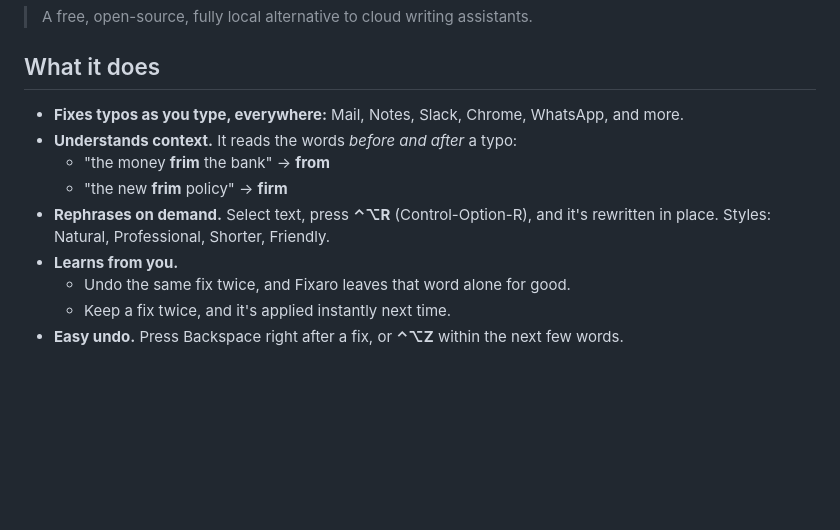
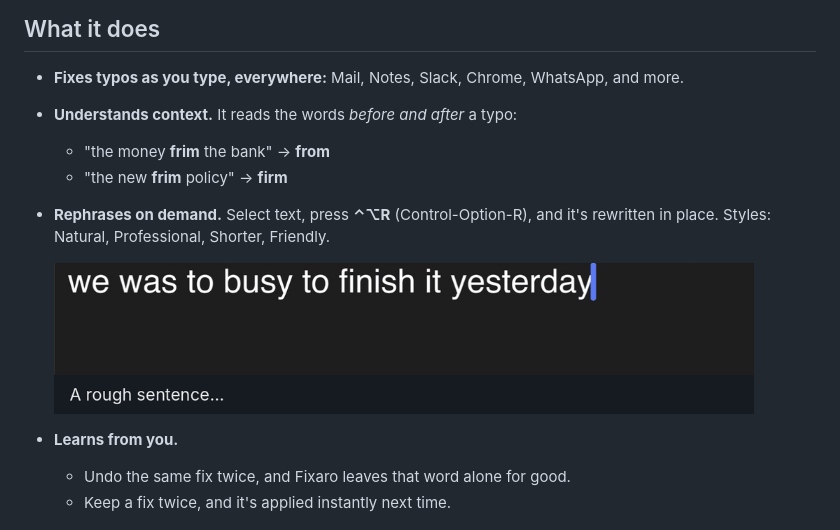
Before and after one commit to Z2mjeed-prog/Fixaro, a Markdown page: README.md, the part around one of its changes. GitHub-like rendering; pictures changed too: docs/demo-rephrase.gif (added); blank space fills up the shorter version.

```diff
--- a/README.md
+++ b/README.md
@@ -13,6 +17,8 @@ Fixaro fixes typos as you type, in any app, using an AI model that runs on your
   - "the money **frim** the bank" → **from**
   - "the new **frim** policy" → **firm**
 - **Rephrases on demand.** Select text, press **⌃⌥R** (Control-Option-R), and it's rewritten in place. Styles: Natural, Professional, Shorter, Friendly.
+
+  <img src="docs/demo-rephrase.gif" width="700" alt="The sentence 'we was to busy to finish it yesterday' is selected, Control-Option-R is pressed, and it becomes 'We were too busy to finish it yesterday.'">
 - **Learns from you.**
   - Undo the same fix twice, and Fixaro leaves that word alone for good.
   - Keep a fix twice, and it's applied instantly next time.
```
Also changed, not shown: other parts of README.md (+9 -0 lines), docs/demo-context.gif (added).
